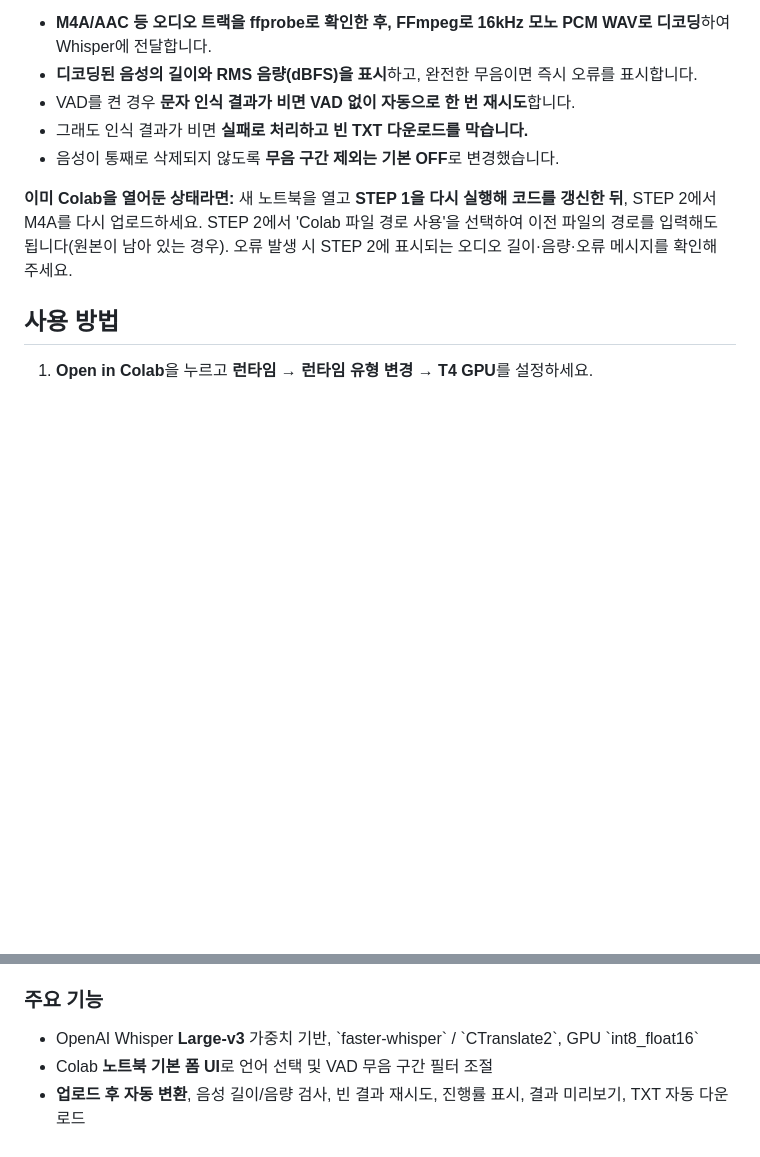
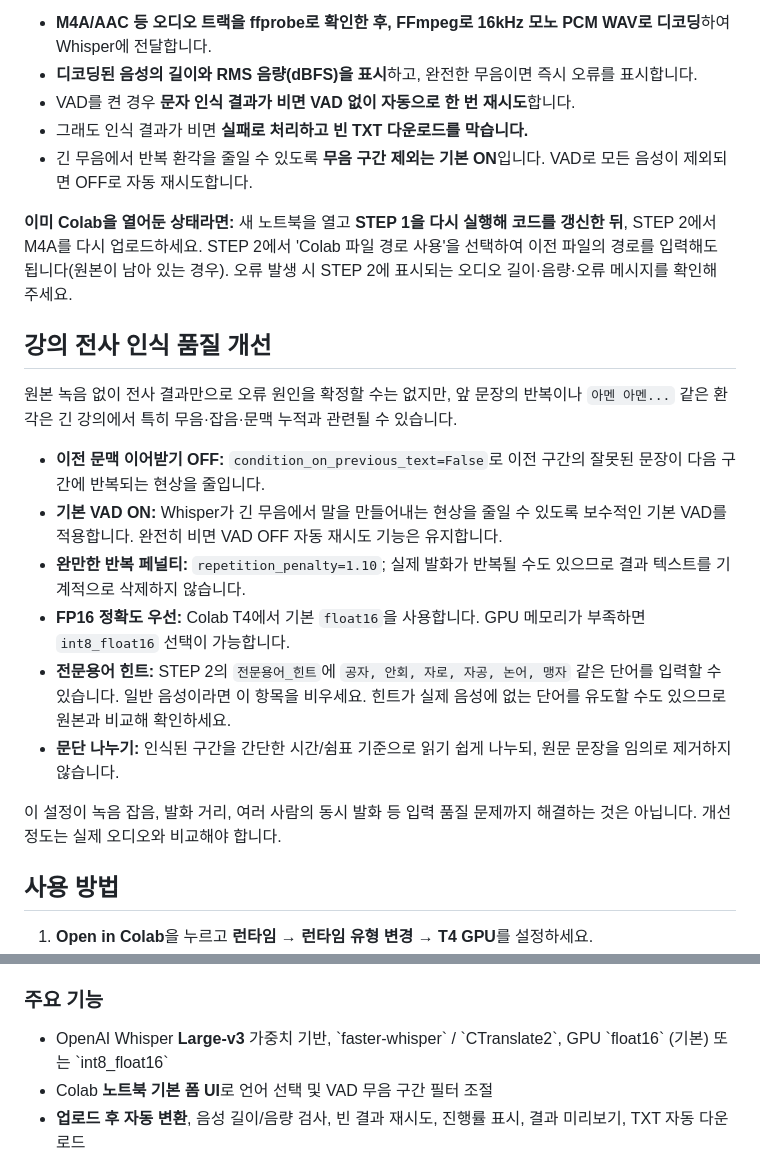
Before and after one commit to dariring/WhisperColab, a Markdown page: README.md, 2 parts joined by grey strips. Rendered like a GitHub page; blank space fills up the shorter version.

Commit message:
docs: explain quality preset, VAD safety, glossary bias and FP16 defaults

```diff
--- a/README.md
+++ b/README.md
@@ -21,9 +21,22 @@ Google Colab 무료 GPU에서 OpenAI **Whisper Large-v3**를 실행하는 노트
 - **디코딩된 음성의 길이와 RMS 음량(dBFS)을 표시**하고, 완전한 무음이면 즉시 오류를 표시합니다.
 - VAD를 켠 경우 **문자 인식 결과가 비면 VAD 없이 자동으로 한 번 재시도**합니다.
 - 그래도 인식 결과가 비면 **실패로 처리하고 빈 TXT 다운로드를 막습니다.**
-- 음성이 통째로 삭제되지 않도록 **무음 구간 제외는 기본 OFF**로 변경했습니다.
+- 긴 무음에서 반복 환각을 줄일 수 있도록 **무음 구간 제외는 기본 ON**입니다. VAD로 모든 음성이 제외되면 OFF로 자동 재시도합니다.
 
 **이미 Colab을 열어둔 상태라면:** 새 노트북을 열고 **STEP 1을 다시 실행해 코드를 갱신한 뒤**, STEP 2에서 M4A를 다시 업로드하세요. STEP 2에서 'Colab 파일 경로 사용'을 선택하여 이전 파일의 경로를 입력해도 됩니다(원본이 남아 있는 경우). 오류 발생 시 STEP 2에 표시되는 오디오 길이·음량·오류 메시지를 확인해 주세요.
+
+## 강의 전사 인식 품질 개선
+
+원본 녹음 없이 전사 결과만으로 오류 원인을 확정할 수는 없지만, 앞 문장의 반복이나 `아멘 아멘...` 같은 환각은 긴 강의에서 특히 무음·잡음·문맥 누적과 관련될 수 있습니다.
+
+- **이전 문맥 이어받기 OFF:** `condition_on_previous_text=False`로 이전 구간의 잘못된 문장이 다음 구간에 반복되는 현상을 줄입니다.
+- **기본 VAD ON:** Whisper가 긴 무음에서 말을 만들어내는 현상을 줄일 수 있도록 보수적인 기본 VAD를 적용합니다. 완전히 비면 VAD OFF 자동 재시도 기능은 유지합니다.
+- **완만한 반복 페널티:** `repetition_penalty=1.10`; 실제 발화가 반복될 수도 있으므로 결과 텍스트를 기계적으로 삭제하지 않습니다.
+- **FP16 정확도 우선:** Colab T4에서 기본 `float16`을 사용합니다. GPU 메모리가 부족하면 `int8_float16` 선택이 가능합니다.
+- **전문용어 힌트:** STEP 2의 `전문용어_힌트`에 `공자, 안회, 자로, 자공, 논어, 맹자` 같은 단어를 입력할 수 있습니다. 일반 음성이라면 이 항목을 비우세요. 힌트가 실제 음성에 없는 단어를 유도할 수도 있으므로 원본과 비교해 확인하세요.
+- **문단 나누기:** 인식된 구간을 간단한 시간/쉼표 기준으로 읽기 쉽게 나누되, 원문 문장을 임의로 제거하지 않습니다.
+
+이 설정이 녹음 잡음, 발화 거리, 여러 사람의 동시 발화 등 입력 품질 문제까지 해결하는 것은 아닙니다. 개선 정도는 실제 오디오와 비교해야 합니다.
 
 ## 사용 방법
 
@@ -42,7 +55,7 @@ Colab 업로드 창까지 작동하지 않는 환경에서는 **왼쪽 파일
 
 ### 주요 기능
 
-- OpenAI Whisper **Large-v3** 가중치 기반, \`faster-whisper\` / \`CTranslate2\`, GPU \`int8_float16\`
+- OpenAI Whisper **Large-v3** 가중치 기반, \`faster-whisper\` / \`CTranslate2\`, GPU \`float16\` (기본) 또는 \`int8_float16\`
 - Colab **노트북 기본 폼 UI**로 언어 선택 및 VAD 무음 구간 필터 조절
 - **업로드 후 자동 변환**, 음성 길이/음량 검사, 빈 결과 재시도, 진행률 표시, 결과 미리보기, TXT 자동 다운로드
 - 75MB 이하 파일 지원: MP3, WAV, M4A, FLAC, OGG, OPUS, AAC, MP4, WEBM, WMA, AIFF, MKV
```
